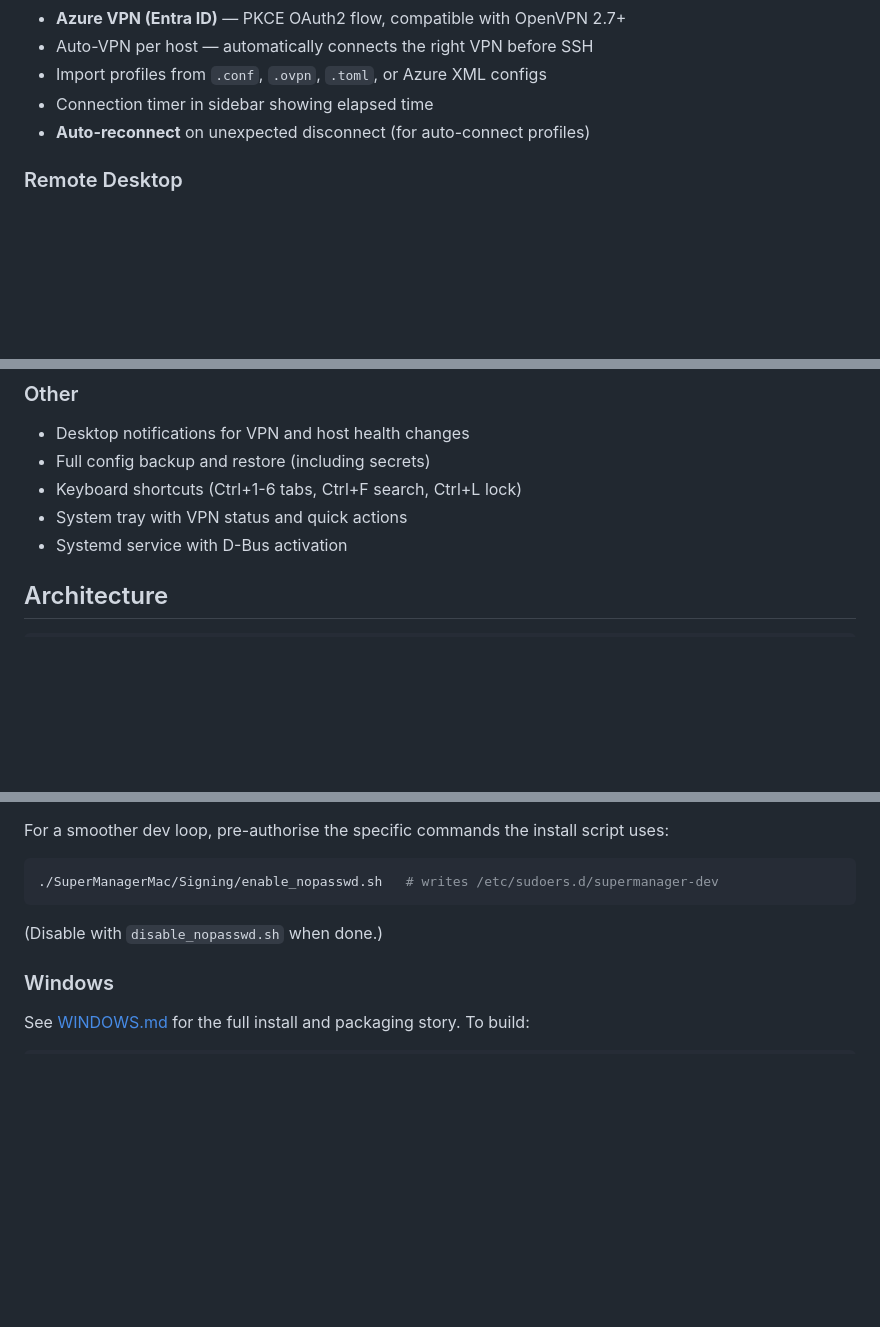
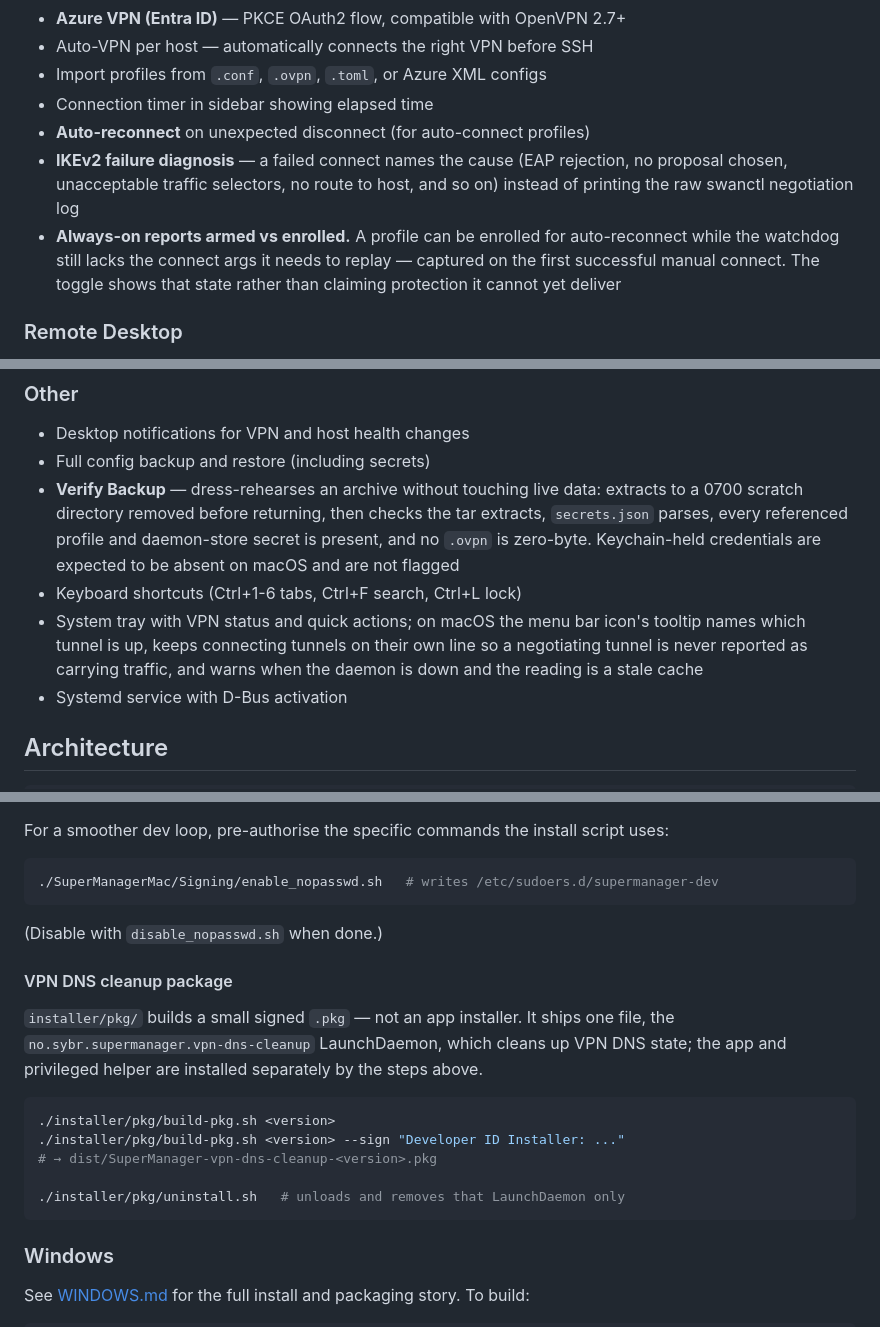
Before and after one commit to franzjeger/SuperManager, a Markdown page: README.md, 3 parts joined by grey strips. Drawn GitHub-style; blank space fills up the shorter version.

Commit message:
docs: catch the README up with what shipped after it was last touched
Twenty-odd commits landed since the README was last updated and none of
the user-facing ones were reflected in it. Added, each written from the
commit that introduced it rather than guessed at:

- **UniFi device actions** — adopt, locate, restart, forget, with the
  note that the destructive two confirm first and state the consequence.
- **IKEv2 failure diagnosis** — a failed connect names the cause instead
  of printing the raw swanctl negotiation log.
- **Always-on armed vs enrolled** — a profile can be enrolled while the
  watchdog still lacks the args it needs to replay, and the toggle now
  says so rather than implying protection it cannot deliver.
- **Verify Backup** — what it checks, and that it works in a scratch
  directory removed before returning.
- **macOS menu bar tooltip** — including that it keeps connecting
  tunnels on their own line and warns when the daemon is down.

Also documents `installer/pkg/`. That entry was written wrong first: it
described a full app installer. It is not — it ships a single
LaunchDaemon for VPN DNS cleanup and takes a mandatory `<version>`
argument. Corrected after reading the script rather than the directory
name.

The polkit section said "see the tracking issue" without naming one. It
now points at #109 and #131, and states that `SshConnectCommand` writes
the same credentials to /tmp and so currently routes around the gate the
section describes — the reader of a security note deserves to know its
current limit.

Verified: every in-page anchor resolves and every relative link points at
a file that exists.

Co-Authored-By: Claude Opus 5 <noreply@anthropic.com>
Claude-Session: https://claude.ai/code/session_012x78e7MLWCBGsaXvfLcgDJ

````diff
--- a/README.md
+++ b/README.md
@@ -45,6 +49,13 @@ All three share `supermgr-core` (types, traits, secret-store abstraction, RPC pr
 - Import profiles from `.conf`, `.ovpn`, `.toml`, or Azure XML configs
 - Connection timer in sidebar showing elapsed time
 - **Auto-reconnect** on unexpected disconnect (for auto-connect profiles)
+- **IKEv2 failure diagnosis** — a failed connect names the cause (EAP rejection,
+  no proposal chosen, unacceptable traffic selectors, no route to host, and so on)
+  instead of printing the raw swanctl negotiation log
+- **Always-on reports armed vs enrolled.** A profile can be enrolled for
+  auto-reconnect while the watchdog still lacks the connect args it needs to
+  replay — captured on the first successful manual connect. The toggle shows that
+  state rather than claiming protection it cannot yet deliver
 
 ### Remote Desktop
 - RDP and VNC with one-click launch from host detail
@@ -147,8 +159,16 @@ starting with an empty store and re-trusting the whole fleet.
 ### Other
 - Desktop notifications for VPN and host health changes
 - Full config backup and restore (including secrets)
+- **Verify Backup** — dress-rehearses an archive without touching live data:
+  extracts to a 0700 scratch directory removed before returning, then checks the
+  tar extracts, `secrets.json` parses, every referenced profile and daemon-store
+  secret is present, and no `.ovpn` is zero-byte. Keychain-held credentials are
+  expected to be absent on macOS and are not flagged
 - Keyboard shortcuts (Ctrl+1-6 tabs, Ctrl+F search, Ctrl+L lock)
-- System tray with VPN status and quick actions
+- System tray with VPN status and quick actions; on macOS the menu bar icon's
+  tooltip names which tunnel is up, keeps connecting tunnels on their own line so
+  a negotiating tunnel is never reported as carrying traffic, and warns when the
+  daemon is down and the reading is a stale cache
 - Systemd service with D-Bus activation
 
 ## Architecture
@@ -328,6 +348,21 @@ For a smoother dev loop, pre-authorise the specific commands the install script
 
 (Disable with `disable_nopasswd.sh` when done.)
 
+#### VPN DNS cleanup package
+
+`installer/pkg/` builds a small signed `.pkg` — not an app installer. It ships
+one file, the `no.sybr.supermanager.vpn-dns-cleanup` LaunchDaemon, which cleans
+up VPN DNS state; the app and privileged helper are installed separately by the
+steps above.
+
+```bash
+./installer/pkg/build-pkg.sh <version>
+./installer/pkg/build-pkg.sh <version> --sign "Developer ID Installer: ..."
+# → dist/SuperManager-vpn-dns-cleanup-<version>.pkg
+
+./installer/pkg/uninstall.sh   # unloads and removes that LaunchDaemon only
+```
+
 ### Windows
 
 See [WINDOWS.md](WINDOWS.md) for the full install and packaging story. To build:
````
Also changed, not shown: other parts of README.md (+7 -2 lines).
